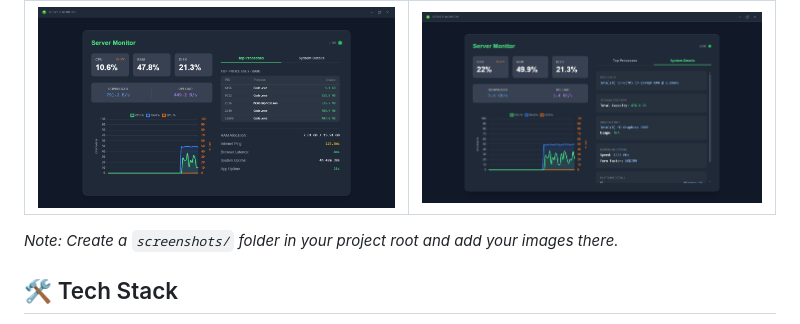
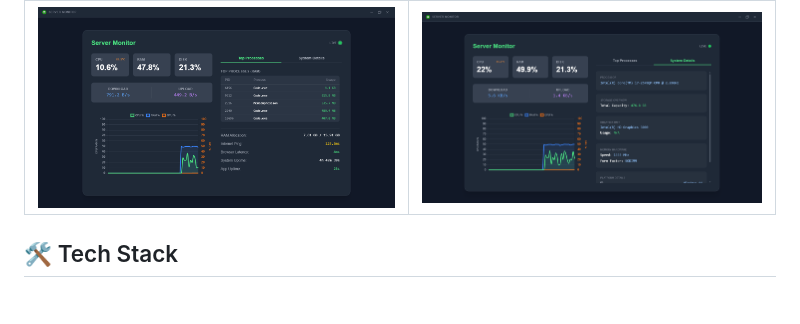
Before and after one commit to jakelen61732/server_monitor, a Markdown page: README.md, the part around the change. Rendered like a GitHub page; blank space fills up the shorter version.

```diff
--- a/README.md
+++ b/README.md
@@ -16,8 +16,6 @@ A professional, cross-platform server monitoring tool with a real-time web dashb
 | Dashboard View | System Details |
 | :---: | :---: |
 | ![Dashboard](screenshots/dashboard.png) | ![System Details](screenshots/system_details.png) |
-
-*Note: Create a `screenshots/` folder in your project root and add your images there.*
 
 ## 🛠️ Tech Stack
 
```
